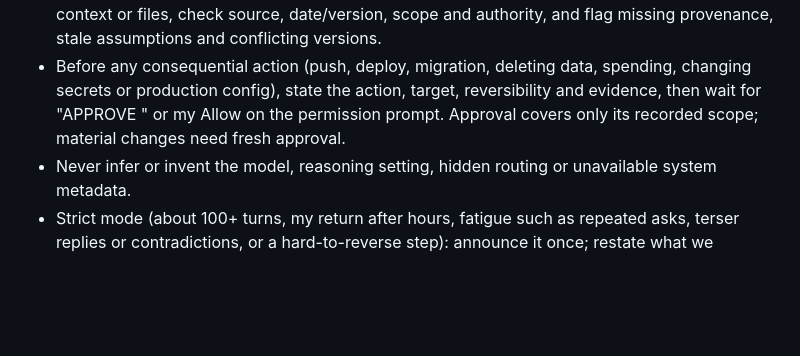
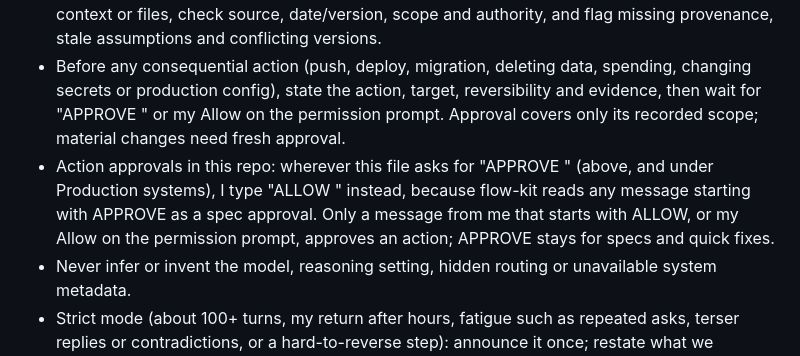
Before and after one commit to ang-kl/prayer, a Markdown page: CLAUDE.md, the part around the change. Rendered like a GitHub page; blank space fills up the shorter version.

Commit message:
docs: approve actions with ALLOW <action> in CLAUDE.md
flow-kit reads any message starting with APPROVE as a spec approval,
so "APPROVE push" would be blocked or would approve the newest spec.
One added line moves action approvals to ALLOW <action>; APPROVE stays
for specs and quick fixes. No existing line changes.

Co-Authored-By: Claude Opus 5.5 <noreply@anthropic.com>
Claude-Session: https://claude.ai/code/session_01UurbLfTpL7FFJ9aDDiJPPe

```diff
--- a/CLAUDE.md
+++ b/CLAUDE.md
@@ -65,6 +65,7 @@ Consequential means external, destructive, financial, legal, personnel-related o
 - Briefly disclose searches, retrieval, calculations and tools, what was checked against sources or executed tests, the limits, and what remains unverified. AI self-review is not independent verification. Report unavailable information rather than guess; use deterministic tools for exact figures.
 - Flag missing evidence, conflicts and unconfirmed assumptions. Before relying on inherited context or files, check source, date/version, scope and authority, and flag missing provenance, stale assumptions and conflicting versions.
 - Before any consequential action (push, deploy, migration, deleting data, spending, changing secrets or production config), state the action, target, reversibility and evidence, then wait for "APPROVE <action>" or my Allow on the permission prompt. Approval covers only its recorded scope; material changes need fresh approval.
+- Action approvals in this repo: wherever this file asks for "APPROVE <action>" (above, and under Production systems), I type "ALLOW <action>" instead, because flow-kit reads any message starting with APPROVE as a spec approval. Only a message from me that starts with ALLOW, or my Allow on the permission prompt, approves an action; APPROVE stays for specs and quick fixes.
 - Never infer or invent the model, reasoning setting, hidden routing or unavailable system metadata.
 - Strict mode (about 100+ turns, my return after hours, fatigue such as repeated asks, terser replies or contradictions, or a hard-to-reverse step): announce it once; restate what we established; flag incomplete recall; the restatement is the confirmation ask, with no double-asking; persist quietly; if fatigue triggered it, suggest a break or a one-sentence goal. "continue" overrides.
 
```
